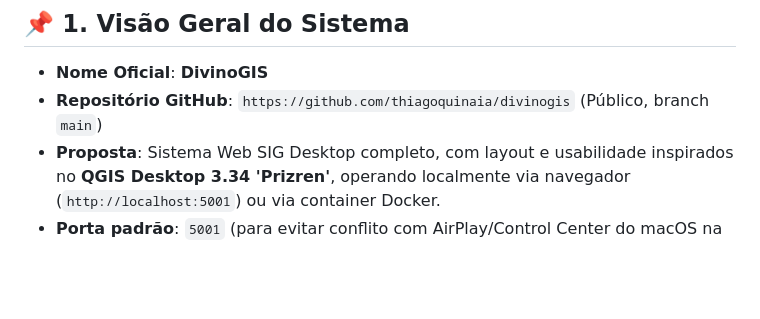
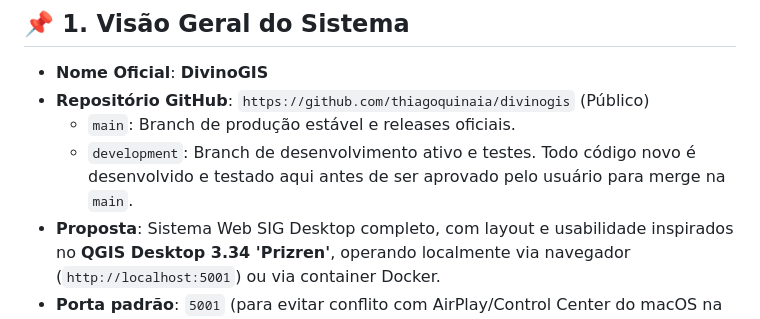
Before and after one commit to thiagoquinaia/divinogis, a Markdown page: PROJECT_CONTEXT.md, the part around the change. Rendered like a GitHub page; blank space fills up the shorter version.

Commit message:
docs: documenta fluxo de trabalho com branch development e main

```diff
--- a/PROJECT_CONTEXT.md
+++ b/PROJECT_CONTEXT.md
@@ -7,7 +7,9 @@
 ## 📌 1. Visão Geral do Sistema
 
 - **Nome Oficial**: **DivinoGIS**
-- **Repositório GitHub**: `https://github.com/thiagoquinaia/divinogis` (Público, branch `main`)
+- **Repositório GitHub**: `https://github.com/thiagoquinaia/divinogis` (Público)
+  - `main`: Branch de produção estável e releases oficiais.
+  - `development`: Branch de desenvolvimento ativo e testes. Todo código novo é desenvolvido e testado aqui antes de ser aprovado pelo usuário para merge na `main`.
 - **Proposta**: Sistema Web SIG Desktop completo, com layout e usabilidade inspirados no **QGIS Desktop 3.34 'Prizren'**, operando localmente via navegador (`http://localhost:5001`) ou via container Docker.
 - **Porta padrão**: `5001` (para evitar conflito com AirPlay/Control Center do macOS na porta 5000).
 
```
